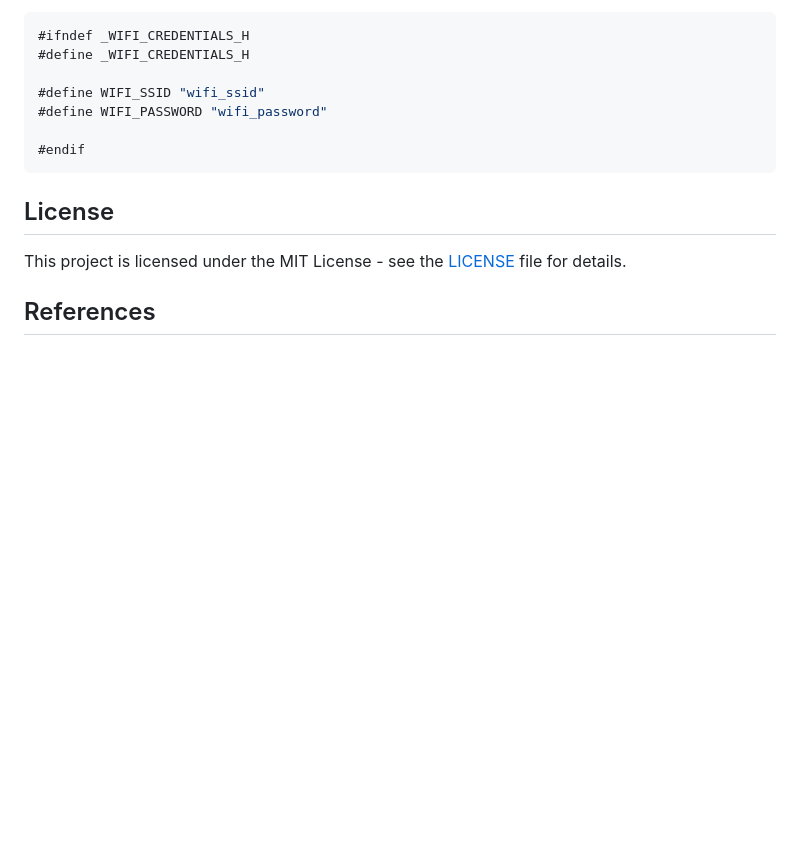
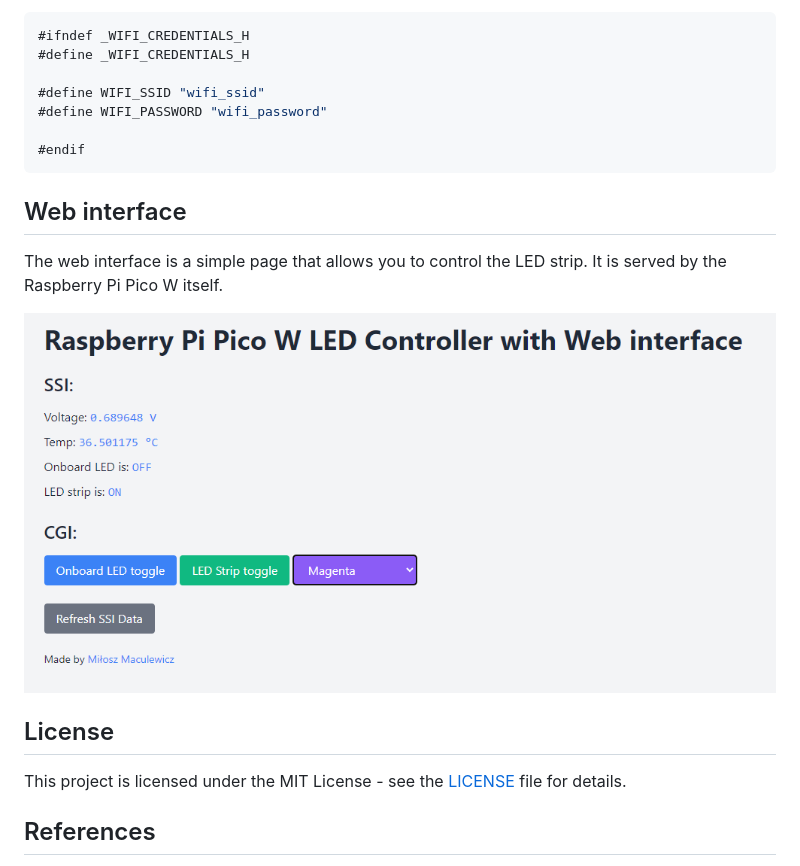
Before and after one commit to milosz275/pico-led-controller, a Markdown page: README.md, the part around the change. Drawn GitHub-style; pictures changed too: assets/web_interface.png (added); blank space fills up the shorter version.

Commit message:
Add assets for web interface showcase

````diff
--- a/README.md
+++ b/README.md
@@ -36,6 +36,12 @@ export PICO_BOARD="pico_w"
 #endif
 ```
 
+## Web interface
+
+The web interface is a simple page that allows you to control the LED strip. It is served by the Raspberry Pi Pico W itself.
+
+![Web interface](assets/web_interface.png)
+
 ## License
 
 This project is licensed under the MIT License - see the [LICENSE](LICENSE) file for details.
````
